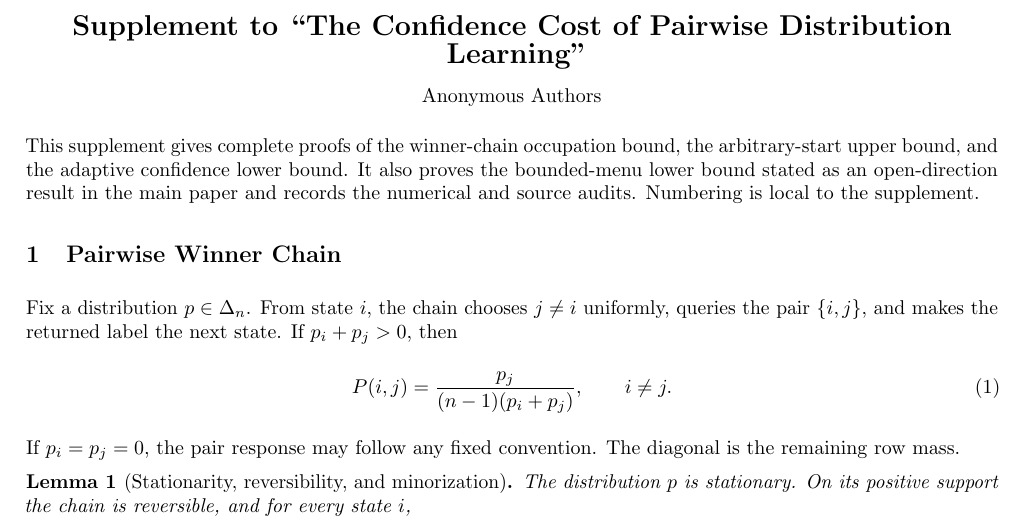
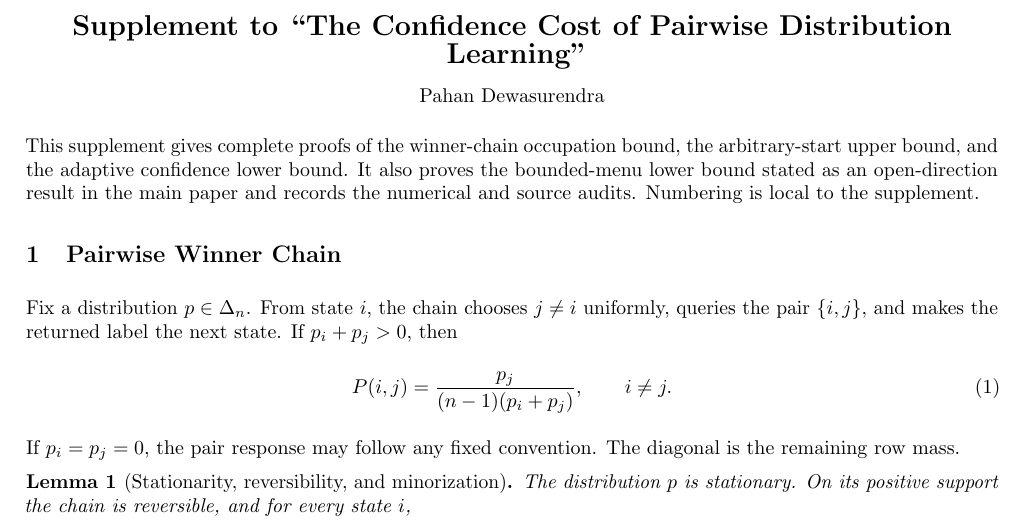
Before and after one commit to andotheror/pairwise-distribution-confidence-cost, a LaTeX document (supplement.tex): part of page 1 of 9, cut so that both start at the same text. Compiled offline with pdfLaTeX.

Commit message:
Remove disclosure and anonymity leftovers; refresh timestamps

```diff
--- a/supplement.tex
+++ b/supplement.tex
@@ -1,6 +1,6 @@
 \documentclass{article}
 
-\usepackage{aistats2027}
+\usepackage[preprint]{aistats2027}
 \usepackage[round,authoryear]{natbib}
 \usepackage{amsmath,amssymb,amsthm}
 \usepackage{mathtools}
@@ -24,12 +24,13 @@
 \newcommand{\ip}[2]{\langle #1,#2\rangle}
 
 \begin{document}
+\runningauthor{}
 
 \onecolumn
 \begin{center}
  {\Large\bfseries Supplement to ``The Confidence Cost of Pairwise
  Distribution Learning''}\\[0.75em]
- Anonymous Authors
+ Pahan Dewasurendra
 \end{center}
 
 This supplement gives complete proofs of the winner-chain occupation bound,
```
Also changed, not shown: main.tex (+1 -2 lines), supplement.pdf, 1 other file.
